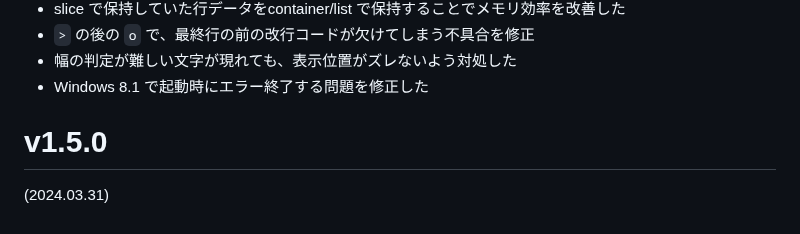
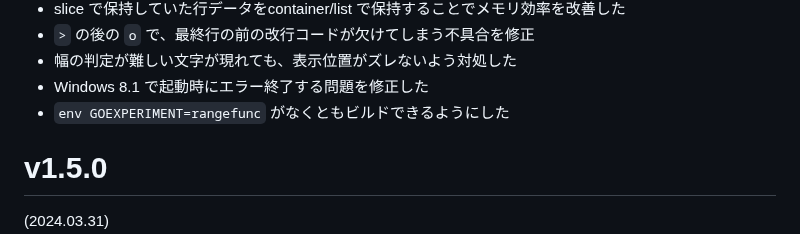
Before and after one commit to hymkor/csvi, a Markdown page: release_note_ja.md, the part around the change. GitHub-like rendering.

Commit message:
release_note: wrote about rangefunc

```diff
--- a/release_note_ja.md
+++ b/release_note_ja.md
@@ -4,6 +4,7 @@
 - `>` の後の `o` で、最終行の前の改行コードが欠けてしまう不具合を修正
 - 幅の判定が難しい文字が現れても、表示位置がズレないよう対処した
 - Windows 8.1 で起動時にエラー終了する問題を修正した
+- `env GOEXPERIMENT=rangefunc` がなくともビルドできるようにした
 
 v1.5.0
 ======
```
Also changed, not shown: release_note_en.md (+1 -0 lines).
